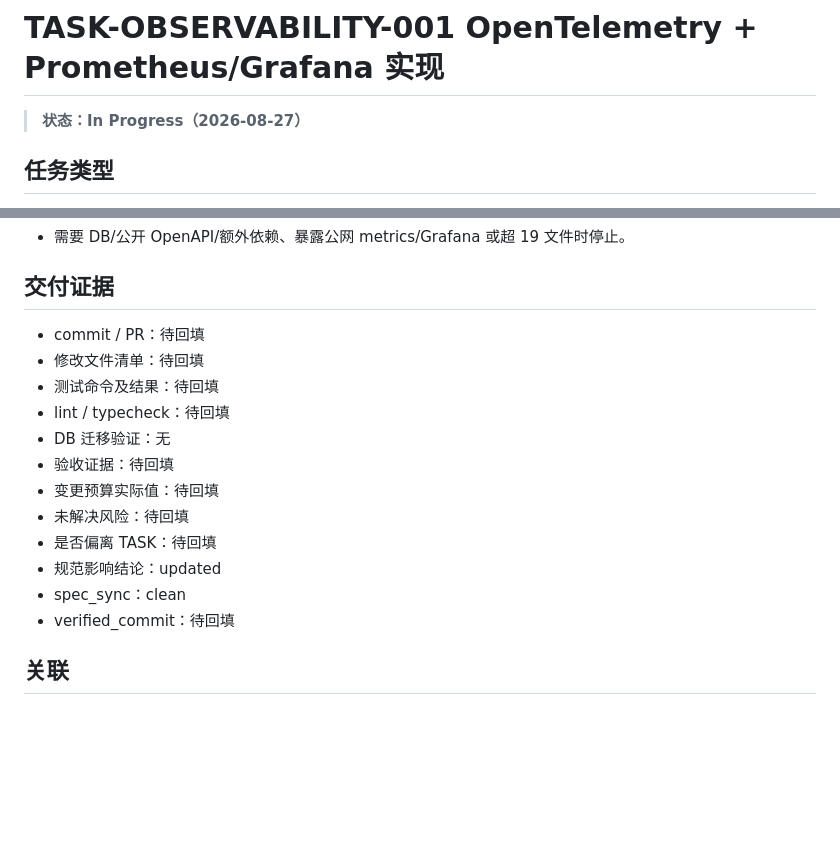
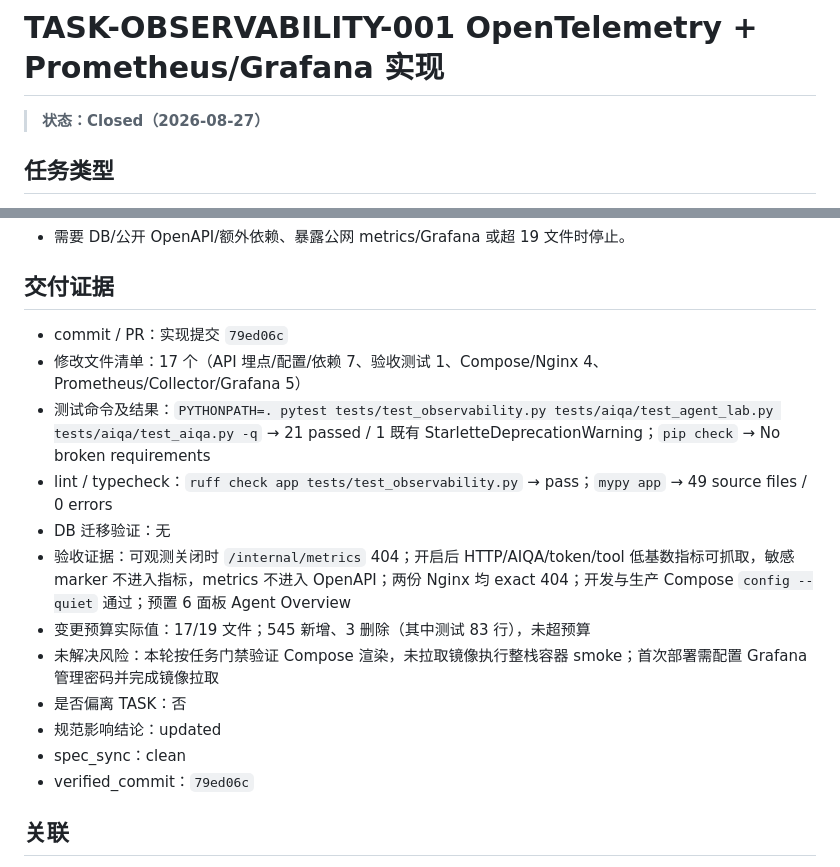
Before and after one commit to hxt0227cu-alt/jianli, a Markdown page: tasks/TASK-OBSERVABILITY-001.md, 2 parts joined by grey strips. GitHub-like rendering; blank space fills up the shorter version.

Commit message:
docs(obs): close observability delivery

```diff
--- a/tasks/TASK-OBSERVABILITY-001.md
+++ b/tasks/TASK-OBSERVABILITY-001.md
@@ -1,6 +1,6 @@
 # TASK-OBSERVABILITY-001 OpenTelemetry + Prometheus/Grafana 实现
 
-> **状态：In Progress（2026-08-27）**
+> **状态：Closed（2026-08-27）**
 
 ## 任务类型
 - implementation
@@ -92,18 +92,18 @@
 - 需要 DB/公开 OpenAPI/额外依赖、暴露公网 metrics/Grafana 或超 19 文件时停止。
 
 ## 交付证据
-- commit / PR：待回填
-- 修改文件清单：待回填
-- 测试命令及结果：待回填
-- lint / typecheck：待回填
+- commit / PR：实现提交 `79ed06c`
+- 修改文件清单：17 个（API 埋点/配置/依赖 7、验收测试 1、Compose/Nginx 4、Prometheus/Collector/Grafana 5）
+- 测试命令及结果：`PYTHONPATH=. pytest tests/test_observability.py tests/aiqa/test_agent_lab.py tests/aiqa/test_aiqa.py -q` → 21 passed / 1 既有 StarletteDeprecationWarning；`pip check` → No broken requirements
+- lint / typecheck：`ruff check app tests/test_observability.py` → pass；`mypy app` → 49 source files / 0 errors
 - DB 迁移验证：无
-- 验收证据：待回填
-- 变更预算实际值：待回填
-- 未解决风险：待回填
-- 是否偏离 TASK：待回填
+- 验收证据：可观测关闭时 `/internal/metrics` 404；开启后 HTTP/AIQA/token/tool 低基数指标可抓取，敏感 marker 不进入指标，metrics 不进入 OpenAPI；两份 Nginx 均 exact 404；开发与生产 Compose `config --quiet` 通过；预置 6 面板 Agent Overview
+- 变更预算实际值：17/19 文件；545 新增、3 删除（其中测试 83 行），未超预算
+- 未解决风险：本轮按任务门禁验证 Compose 渲染，未拉取镜像执行整栈容器 smoke；首次部署需配置 Grafana 管理密码并完成镜像拉取
+- 是否偏离 TASK：否
 - 规范影响结论：updated
 - spec_sync：clean
-- verified_commit：待回填
+- verified_commit：`79ed06c`
 
 ## 关联
 - Change Request：`TASK-CR-OBSERVABILITY-001`
```
Also changed, not shown: PROJECT_STATE.md (+1 -1 lines).
